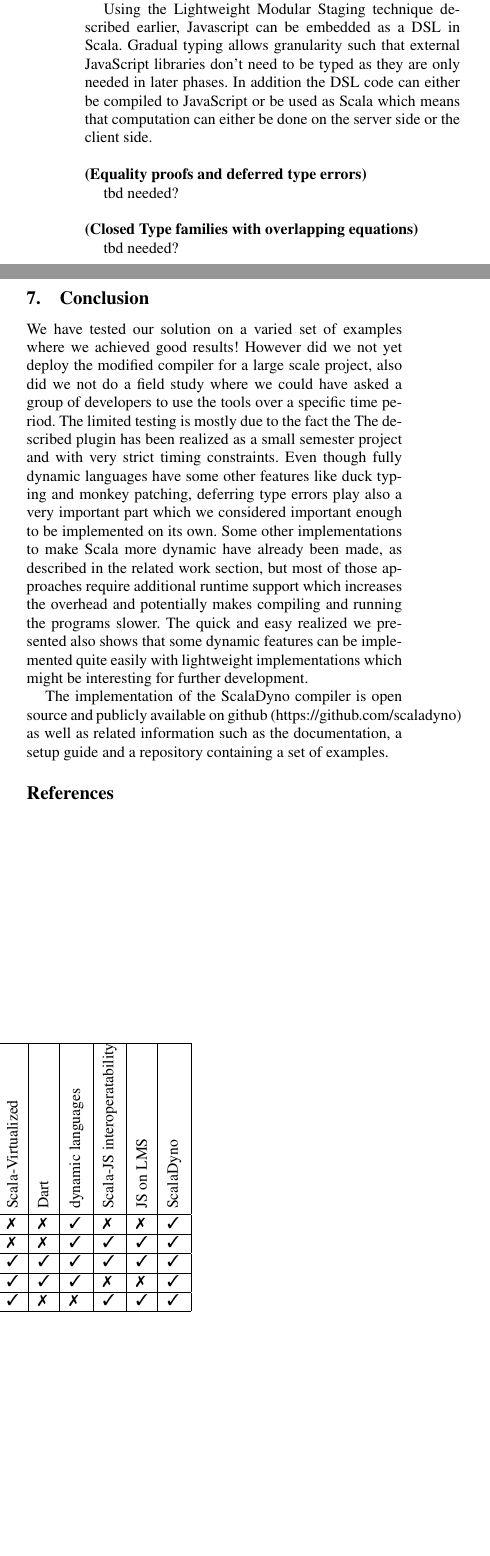
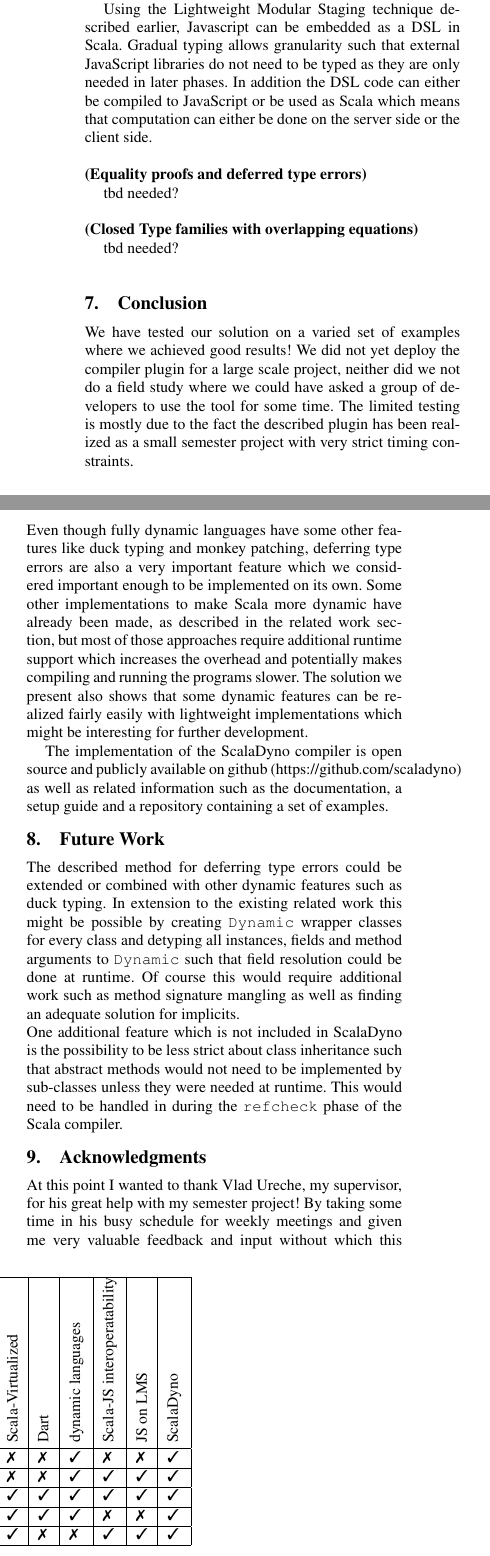
Before and after one commit to scaladyno/papers, a LaTeX paper (2014-04-scaladyno-scala-workshop/src/main.tex, which reads 2014-04-scaladyno-scala-workshop/src/acknowledgments.tex, 2014-04-scaladyno-scala-workshop/src/conclusion.tex, 2014-04-scaladyno-scala-workshop/src/future_work.tex): two parts of the columns of page 4 of 4 before the commit and two parts of the columns of page 4 of 5 after it, joined at a grey line, cut so that both start at the same text, the shorter picture padded with empty space. Compiled offline with pdfLaTeX; a missing font is replaced by an installed copy or a similar font.

Commit message:
feedback from friends

```diff
--- /dev/null
+++ b/2014-04-scaladyno-scala-workshop/src/acknowledgments.tex
@@ -0,0 +1,3 @@
+\section{Acknowledgments}
+
+At this point I wanted to thank Vlad Ureche, my supervisor, for his great help with my semester project! By taking some time in his busy schedule for weekly meetings and given me very valuable feedback and input without which this project would not have been successful. He also did large parts of the re-writing of this paper and helped me with the implementation.
--- a/2014-04-scaladyno-scala-workshop/src/conclusion.tex
+++ b/2014-04-scaladyno-scala-workshop/src/conclusion.tex
@@ -1,5 +1,6 @@
 \section{Conclusion}
-We have tested our solution on a varied set of examples where we achieved good results! However did we not yet deploy the modified compiler for a large scale project, also did we not do a field study where we could have asked a group of developers to use the tools over a specific time period. The limited testing is mostly due to the fact the The described plugin has been realized as a small semester project and with very strict timing constraints.
-Even though fully dynamic languages have some other features like duck typing and monkey patching, deferring type errors play also a very important part which we considered important enough to be implemented on its own. Some other implementations to make Scala more dynamic have already been made, as described in the related work section, but most of those approaches require additional runtime support which increases the overhead and potentially makes compiling and running the programs slower. The quick and easy realized we presented also shows that some dynamic features can be implemented quite easily with lightweight implementations which might be interesting for further development.
+We have tested our solution on a varied set of examples where we achieved good results! We did not yet deploy the compiler plugin for a large scale project, neither did we not do a field study where we could have asked a group of developers to use the tool for some time. The limited testing is mostly due to the fact the described plugin has been realized as a small semester project with very strict timing constraints.
+\\
+Even though fully dynamic languages have some other features like duck typing and monkey patching, deferring type errors are also a very important feature which we considered important enough to be implemented on its own. Some other implementations to make Scala more dynamic have already been made, as described in the related work section, but most of those approaches require additional runtime support which increases the overhead and potentially makes compiling and running the programs slower. The solution we present also shows that some dynamic features can be realized fairly easily with lightweight implementations which might be interesting for further development.
 
 The implementation of the ScalaDyno compiler is open source and publicly available on github (https://github.com/scaladyno) as well as related information such as the documentation, a setup guide and a repository containing a set of examples.
--- /dev/null
+++ b/2014-04-scaladyno-scala-workshop/src/future_work.tex
@@ -0,0 +1,5 @@
+ \section{Future Work}
+
+The described method for deferring type errors could be extended or combined with other dynamic features such as duck typing. In extension to the existing related work this might be possible by creating {\ttfamily Dynamic} wrapper classes for every class and detyping all instances, fields and method arguments to {\ttfamily Dynamic} such that field resolution could be done at runtime. Of course this would require additional work such as method signature mangling as well as finding an adequate solution for implicits.
+\\
+One additional feature which is not included in ScalaDyno is the possibility to be less strict about class inheritance such that abstract methods would not need to be implemented by sub-classes unless they were needed at runtime. This would need to be handled in during the {\ttfamily refcheck} phase of the Scala compiler.
--- a/2014-04-scaladyno-scala-workshop/src/main.tex
+++ b/2014-04-scaladyno-scala-workshop/src/main.tex
@@ -235,6 +235,10 @@ Scala, dynamic typing, deferred type errors
 
 \input{conclusion.tex}
 
+\input{future_work.tex}
+
+\input{acknowledgments.tex}
+
 \bibliographystyle{abbrvnat}
 \bibliography{main}
 
--- a/2014-04-scaladyno-scala-workshop/src/related_work.tex
+++ b/2014-04-scaladyno-scala-workshop/src/related_work.tex
@@ -33,7 +33,7 @@ Similar to multi-stage programming Scala-Virtualized can be split in two parts,
 \\
 \topic{Javascript as an Embedded DSL}
 
-Using the Lightweight Modular Staging technique described earlier, Javascript can be embedded as a DSL in Scala. Gradual typing allows granularity such that external JavaScript libraries don't need to be typed as they are only needed in later phases. In addition the DSL code can either be compiled to JavaScript or be used as Scala which means  that computation can either be done on the server side or the client side.
+Using the Lightweight Modular Staging technique described earlier, Javascript can be embedded as a DSL in Scala. Gradual typing allows granularity such that external JavaScript libraries do not need to be typed as they are only needed in later phases. In addition the DSL code can either be compiled to JavaScript or be used as Scala which means  that computation can either be done on the server side or the client side.
 \\
 \\
 \topic{(Equality proofs and deferred type errors)}
```
Also changed, not shown: 2014-04-scaladyno-scala-workshop/src/motivation.tex (+1 -1 lines).
